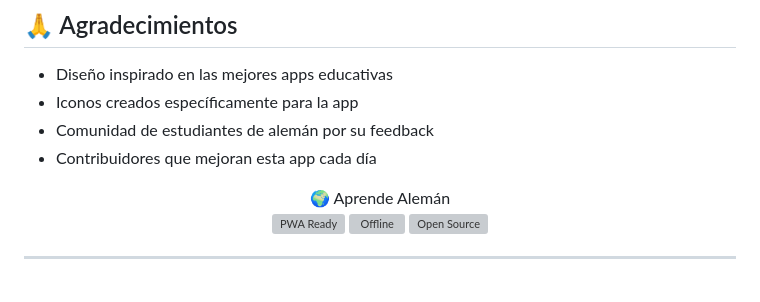
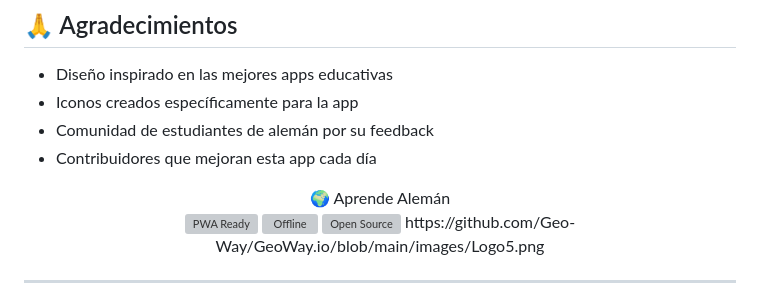
Before and after one commit to Alexanderariza/DeutschFlow.io, a Markdown page: README.md, the part around the change. Rendered like a GitHub page; grey boxes are pictures that could not be loaded.

```diff
--- a/README.md
+++ b/README.md
@@ -217,6 +217,7 @@ Este proyecto está bajo la licencia **MIT**. Ver `LICENSE` para más detalles.
 <img src="./icons/PWA-Ready-brightgreen.svg" alt="PWA Ready" width="150"/>
 <img src="./icons/Offline-100-blue.svg" alt="Offline" width="150"/>
 <img src="./icons/OpenSource-heart-red.svg" alt="Open Source" width="150"/>
+  https://github.com/Geo-Way/GeoWay.io/blob/main/images/Logo5.png
 </div>
 
 
```
